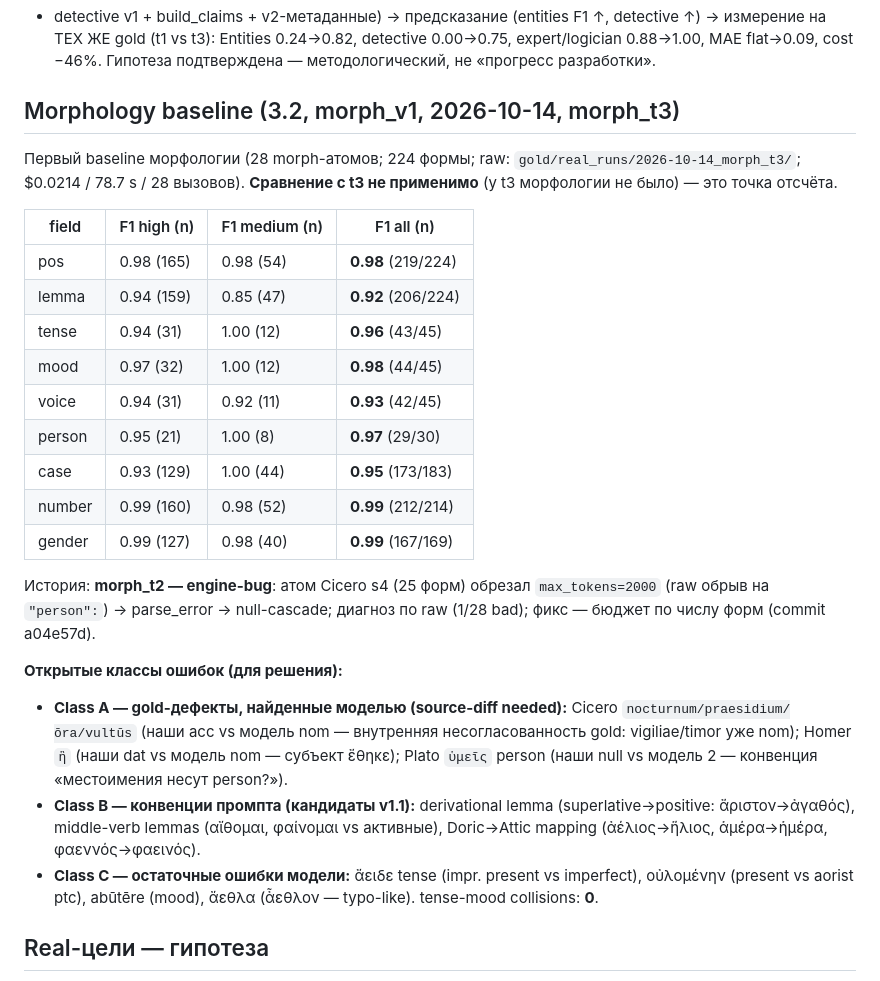
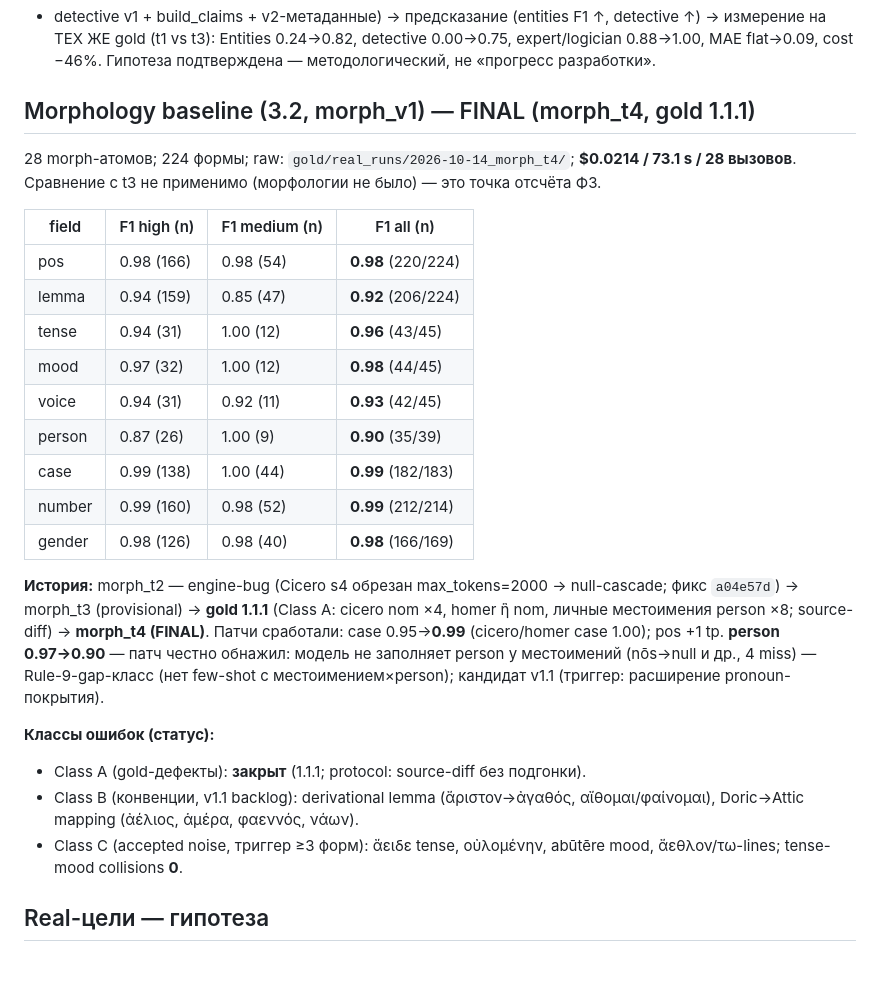
Before and after one commit to abonent0007/aeon_translator, a Markdown page: gold/metrics.md, the part around the change. GitHub-like rendering.

```diff
--- a/gold/metrics.md
+++ b/gold/metrics.md
@@ -77,41 +77,38 @@ detective ↑) → измерение на ТЕХ ЖЕ gold (t1 vs t3): Entities
 detective 0.00→0.75, expert/logician 0.88→1.00, MAE flat→0.09, cost −46%.
 Гипотеза подтверждена — методологический, не «прогресс разработки».
 
-## Morphology baseline (3.2, morph_v1, 2026-10-14, morph_t3)
+## Morphology baseline (3.2, morph_v1) — FINAL (morph_t4, gold 1.1.1)
 
-Первый baseline морфологии (28 morph-атомов; 224 формы; raw:
-`gold/real_runs/2026-10-14_morph_t3/`; $0.0214 / 78.7 s / 28 вызовов).
-**Сравнение с t3 не применимо** (у t3 морфологии не было) — это точка отсчёта.
+28 morph-атомов; 224 формы; raw: `gold/real_runs/2026-10-14_morph_t4/`;
+**$0.0214 / 73.1 s / 28 вызовов**. Сравнение с t3 не применимо (морфологии не
+было) — это точка отсчёта Ф3.
 
 | field  | F1 high (n) | F1 medium (n) | F1 all (n) |
 |---|---|---|---|
-| pos    | 0.98 (165) | 0.98 (54) | **0.98** (219/224) |
+| pos    | 0.98 (166) | 0.98 (54) | **0.98** (220/224) |
 | lemma  | 0.94 (159) | 0.85 (47) | **0.92** (206/224) |
 | tense  | 0.94 (31)  | 1.00 (12) | **0.96** (43/45) |
 | mood   | 0.97 (32)  | 1.00 (12) | **0.98** (44/45) |
 | voice  | 0.94 (31)  | 0.92 (11) | **0.93** (42/45) |
-| person | 0.95 (21)  | 1.00 (8)  | **0.97** (29/30) |
-| case   | 0.93 (129) | 1.00 (44) | **0.95** (173/183) |
+| person | 0.87 (26)  | 1.00 (9)  | **0.90** (35/39) |
+| case   | 0.99 (138) | 1.00 (44) | **0.99** (182/183) |
 | number | 0.99 (160) | 0.98 (52) | **0.99** (212/214) |
-| gender | 0.99 (127) | 0.98 (40) | **0.99** (167/169) |
+| gender | 0.98 (126) | 0.98 (40) | **0.98** (166/169) |
 
-История: **morph_t2 — engine-bug**: атом Cicero s4 (25 форм) обрезал
-`max_tokens=2000` (raw обрыв на `"person":`) → parse_error → null-cascade;
-диагноз по raw (1/28 bad); фикс — бюджет по числу форм (commit a04e57d).
+**История:** morph_t2 — engine-bug (Cicero s4 обрезан max_tokens=2000 → null-cascade;
+фикс `a04e57d`) → morph_t3 (provisional) → **gold 1.1.1** (Class A: cicero nom ×4,
+homer ἣ nom, личные местоимения person ×8; source-diff) → **morph_t4 (FINAL)**.
+Патчи сработали: case 0.95→**0.99** (cicero/homer case 1.00); pos +1 tp.
+**person 0.97→0.90** — патч честно обнажил: модель не заполняет person у
+местоимений (nōs→null и др., 4 miss) — Rule-9-gap-класс (нет few-shot с
+местоимением×person); кандидат v1.1 (триггер: расширение pronoun-покрытия).
 
-**Открытые классы ошибок (для решения):**
-- **Class A — gold-дефекты, найденные моделью (source-diff needed):** Cicero
-  `nocturnum/praesidium/ōra/vultūs` (наши acc vs модель nom — внутренняя
-  несогласованность gold: vigiliae/timor уже nom); Homer `ἣ` (наши dat vs
-  модель nom — субъект ἔθηκε); Plato `ὑμεῖς` person (наши null vs модель 2 —
-  конвенция «местоимения несут person?»).
-- **Class B — конвенции промпта (кандидаты v1.1):** derivational lemma
-  (superlative→positive: ἄριστον→ἀγαθός), middle-verb lemmas (αἴθομαι,
-  φαίνομαι vs активные), Doric→Attic mapping (ἀέλιος→ἥλιος, ἁμέρα→ἡμέρα,
-  φαεννός→φαεινός).
-- **Class C — остаточные ошибки модели:** ἄειδε tense (impr. present vs
-  imperfect), οὐλομένην (present vs aorist ptc), abūtēre (mood), ἄεθλα
-  (ἆεθλον — typo-like). tense-mood collisions: **0**.
+**Классы ошибок (статус):**
+- Class A (gold-дефекты): **закрыт** (1.1.1; protocol: source-diff без подгонки).
+- Class B (конвенции, v1.1 backlog): derivational lemma (ἄριστον→ἀγαθός,
+  αἴθομαι/φαίνομαι), Doric→Attic mapping (ἀέλιος, ἁμέρα, φαεννός, νάων).
+- Class C (accepted noise, триггер ≥3 форм): ἄειδε tense, οὐλομένην,
+  abūtēre mood, ἄεθλον/τω-lines; tense-mood collisions **0**.
 
 ## Real-цели — гипотеза
 
```
Also changed, not shown: AGENTS.md (+13 -4 lines).
